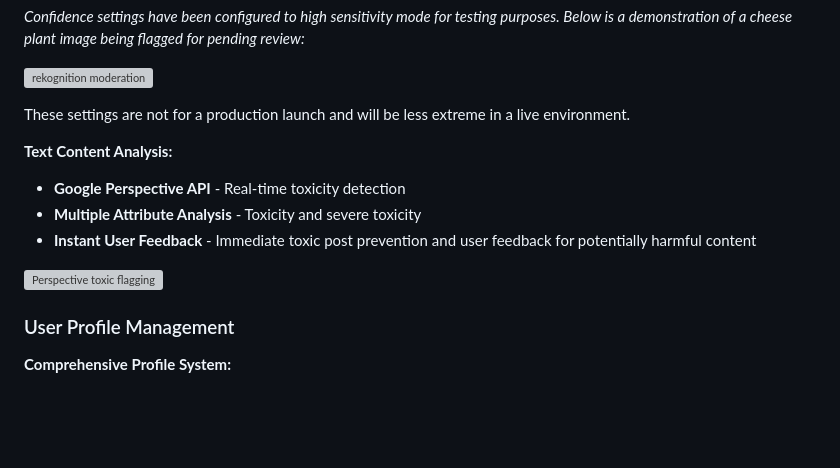
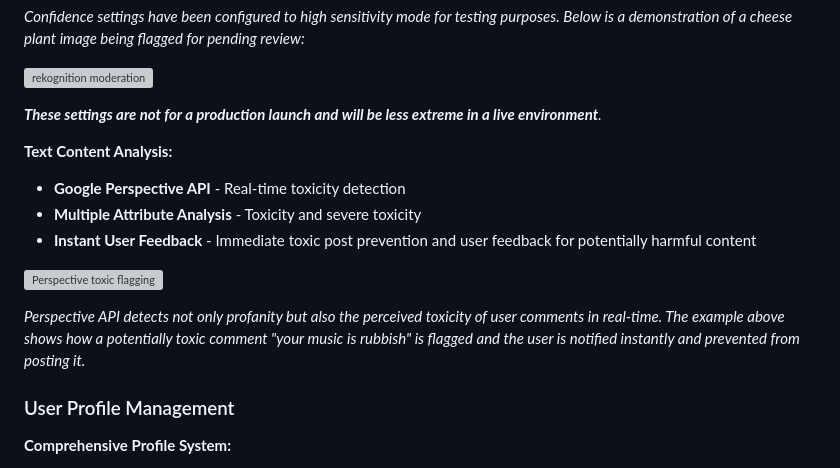
Before and after one commit to Seren-Hughes/modmixx, a Markdown page: README.md, the part around the change. Drawn GitHub-style; blank space fills up the shorter version; grey boxes are pictures that could not be loaded.

Commit message:
docs: add description of perspetive gif demonstration

```diff
--- a/README.md
+++ b/README.md
@@ -898,7 +898,7 @@ _Confidence settings have been configured to high sensitivity mode for testing p
 
 ![rekognition moderation](docs/images/test-screenshots/gifs/cheese-plant-pending-moderation.gif)
 
-These settings are not for a production launch and will be less extreme in a live environment.
+_**These settings are not for a production launch and will be less extreme in a live environment**._
 
 **Text Content Analysis:**
 - **Google Perspective API** - Real-time toxicity detection
@@ -906,6 +906,8 @@ These settings are not for a production launch and will be less extreme in a liv
 - **Instant User Feedback** - Immediate toxic post prevention and user feedback for potentially harmful content
 
 ![Perspective toxic flagging](docs/images/screenshots/toxic-comment-user-feedback.gif)
+
+_Perspective API detects not only profanity but also the perceived toxicity of user comments in real-time. The example above shows how a potentially toxic comment "your music is rubbish" is flagged and the user is notified instantly and prevented from posting it._
 
 ### User Profile Management
 
```
